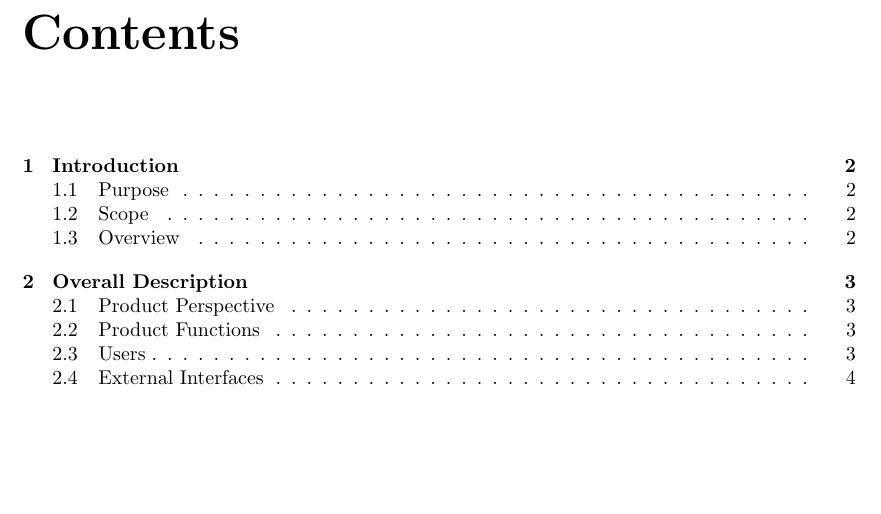
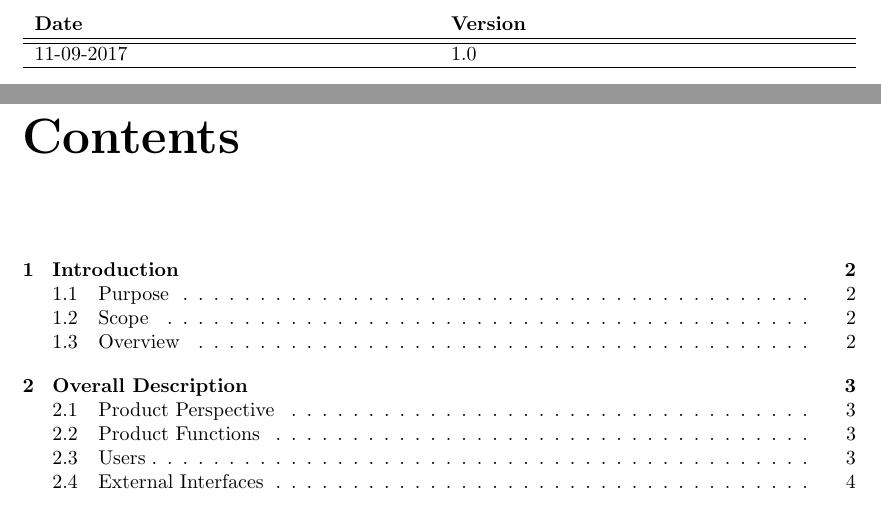
Before and after one commit to FSG1/mgmt, a LaTeX document (20requirements/main.tex): part of page 2 of 9 before the commit and two parts of pages 2 and 3 of 10 after it, the two joined at a grey line, cut at the place of the change, the shorter picture padded with empty space. Compiled offline with pdfLaTeX.

Commit message:
Add version table to SRS

```diff
--- a/20requirements/main.tex
+++ b/20requirements/main.tex
@@ -50,6 +50,14 @@
 	\pagenumbering{roman}
 	\setcounter{page}2
 
+	\begin{table}[htbp]
+		\centering
+		\begin{tabularx}{\textwidth}{X X}
+			\textbf{Date}     & \textbf{Version}   		\\ \hline 										\hline
+			11-09-2017         & 1.0             		\\ \hline
+		\end{tabularx}
+	\end{table}
+
 	\tableofcontents
 	\listoffigures
 	\listoftables
```
Also changed, not shown: 20requirements/main.pdf.
